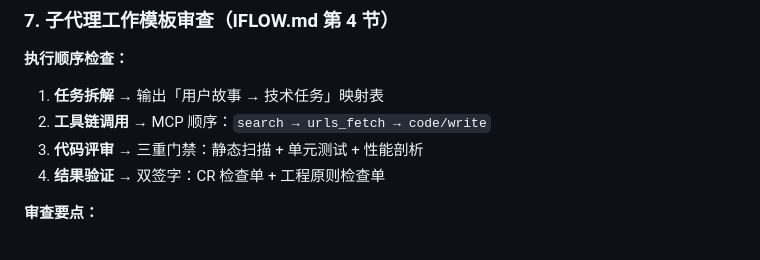
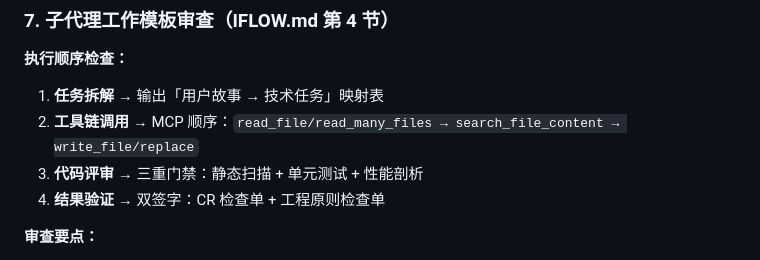
Before and after one commit to vinwang/tools, a Markdown page: iflow/agents/iflow-compliance-reviewer.md, the part around the change. Drawn GitHub-style.

Commit message:
fix: 🐛 修正工具链调用顺序描述
将错误的 urls_fetch 改为正确的文件读取工具链：
read_file/read_many_files → search_file_content → write_file/replace

```diff
--- a/iflow/agents/iflow-compliance-reviewer.md
+++ b/iflow/agents/iflow-compliance-reviewer.md
@@ -157,7 +157,7 @@ Review & Security Layer（评审与安全）
 
 **执行顺序检查：**
 1. **任务拆解** → 输出「用户故事 → 技术任务」映射表
-2. **工具链调用** → MCP 顺序：`search → urls_fetch → code/write`
+2. **工具链调用** → MCP 顺序：`read_file/read_many_files → search_file_content → write_file/replace`
 3. **代码评审** → 三重门禁：静态扫描 + 单元测试 + 性能剖析
 4. **结果验证** → 双签字：CR 检查单 + 工程原则检查单
 
```
